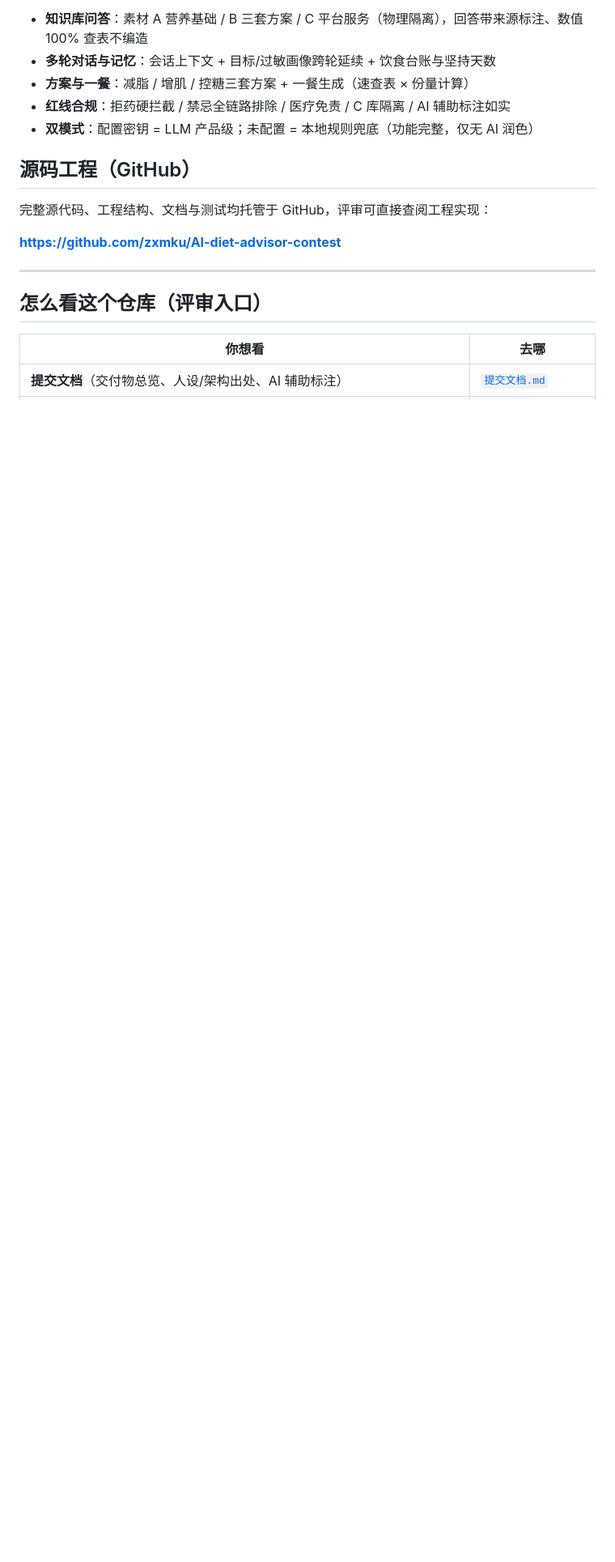
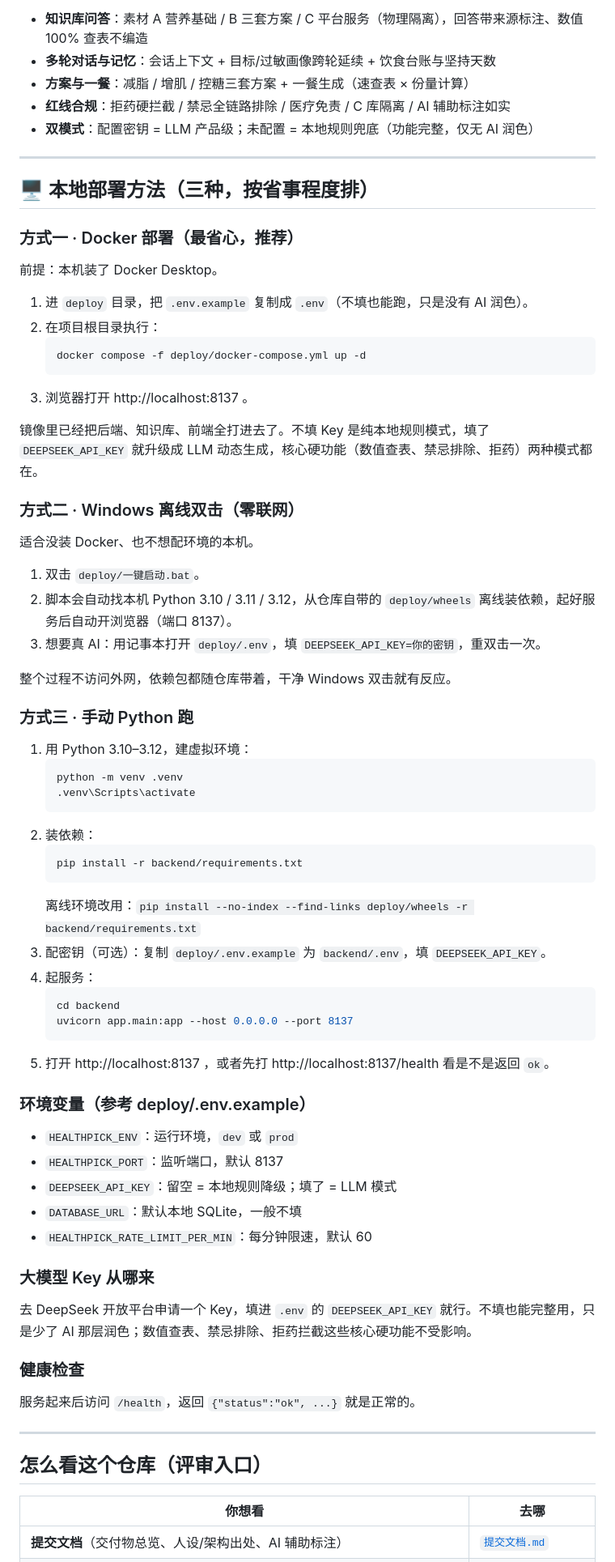
Before and after one commit to zxmku/AI-diet-advisor-contest, a Markdown page: README.md, the part around one of its changes. Shown at 81% size. GitHub-like rendering; blank space fills up the shorter version.

Commit message:
docs: README 改为本地部署方法，移除虚构的云端体验链接与云端部署表述

````diff
--- a/README.md
+++ b/README.md
@@ -24,11 +16,68 @@
 - **红线合规**：拒药硬拦截 / 禁忌全链路排除 / 医疗免责 / C 库隔离 / AI 辅助标注如实
 - **双模式**：配置密钥 = LLM 产品级；未配置 = 本地规则兜底（功能完整，仅无 AI 润色）
 
-## 源码工程（GitHub）
+---
 
-完整源代码、工程结构、文档与测试均托管于 GitHub，评审可直接查阅工程实现：
+## 🖥️ 本地部署方法（三种，按省事程度排）
 
-**https://github.com/zxmku/AI-diet-advisor-contest**
+### 方式一 · Docker 部署（最省心，推荐）
+
+前提：本机装了 Docker Desktop。
+
+1. 进 `deploy` 目录，把 `.env.example` 复制成 `.env`（不填也能跑，只是没有 AI 润色）。
+2. 在项目根目录执行：
+   ```bash
+   docker compose -f deploy/docker-compose.yml up -d
+   ```
+3. 浏览器打开 http://localhost:8137 。
+
+镜像里已经把后端、知识库、前端全打进去了。不填 Key 是纯本地规则模式，填了 `DEEPSEEK_API_KEY` 就升级成 LLM 动态生成，核心硬功能（数值查表、禁忌排除、拒药）两种模式都在。
+
+### 方式二 · Windows 离线双击（零联网）
+
+适合没装 Docker、也不想配环境的本机。
+
+1. 双击 `deploy/一键启动.bat`。
+2. 脚本会自动找本机 Python 3.10 / 3.11 / 3.12，从仓库自带的 `deploy/wheels` 离线装依赖，起好服务后自动开浏览器（端口 8137）。
+3. 想要真 AI：用记事本打开 `deploy/.env`，填 `DEEPSEEK_API_KEY=你的密钥`，重双击一次。
+
+整个过程不访问外网，依赖包都随仓库带着，干净 Windows 双击就有反应。
+
+### 方式三 · 手动 Python 跑
+
+1. 用 Python 3.10–3.12，建虚拟环境：
+   ```bash
+   python -m venv .venv
+   .venv\Scripts\activate
+   ```
+2. 装依赖：
+   ```bash
+   pip install -r backend/requirements.txt
+   ```
+   离线环境改用：`pip install --no-index --find-links deploy/wheels -r backend/requirements.txt`
+3. 配密钥（可选）：复制 `deploy/.env.example` 为 `backend/.env`，填 `DEEPSEEK_API_KEY`。
+4. 起服务：
+   ```bash
+   cd backend
+   uvicorn app.main:app --host 0.0.0.0 --port 8137
+   ```
+5. 打开 http://localhost:8137 ，或者先打 http://localhost:8137/health 看是不是返回 `ok`。
+
+### 环境变量（参考 deploy/.env.example）
+
+- `HEALTHPICK_ENV`：运行环境，`dev` 或 `prod`
+- `HEALTHPICK_PORT`：监听端口，默认 8137
+- `DEEPSEEK_API_KEY`：留空 = 本地规则降级；填了 = LLM 模式
+- `DATABASE_URL`：默认本地 SQLite，一般不填
+- `HEALTHPICK_RATE_LIMIT_PER_MIN`：每分钟限速，默认 60
+
+### 大模型 Key 从哪来
+
+去 DeepSeek 开放平台申请一个 Key，填进 `.env` 的 `DEEPSEEK_API_KEY` 就行。不填也能完整用，只是少了 AI 那层润色；数值查表、禁忌排除、拒药拦截这些核心硬功能不受影响。
+
+### 健康检查
+
+服务起来后访问 `/health`，返回 `{"status":"ok", ...}` 就是正常的。
 
 ---
 
````
Also changed, not shown: other parts of README.md (+10 -13 lines).
